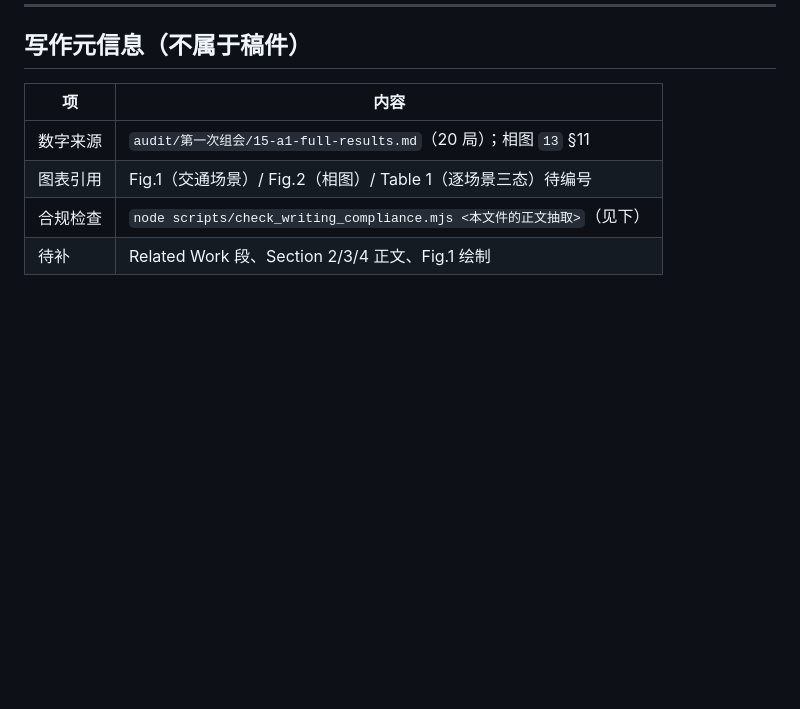
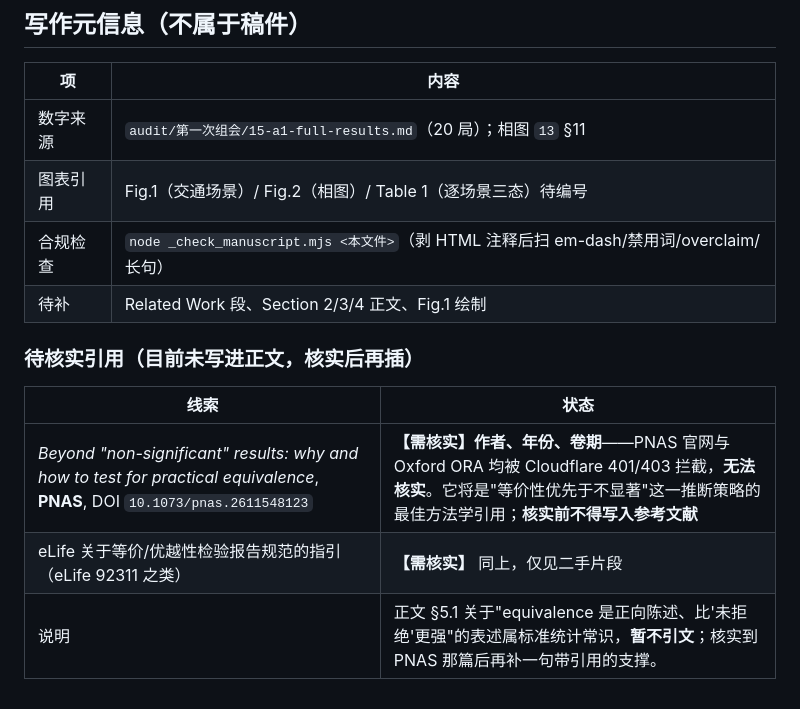
Before and after one commit to xyx-cmd-maker/auto-driving, a Markdown page: papers/p1/02-introduction-discussion.md, the part around the change. GitHub-like rendering; blank space fills up the shorter version.

Commit message:
docs(writing): 登记待核实方法学引用(PNAS 等价性论文, Cloudflare 拦截无法核实作者/年份, 未写入正文)

```diff
--- a/papers/p1/02-introduction-discussion.md
+++ b/papers/p1/02-introduction-discussion.md
@@ -154,5 +154,13 @@ real traffic. Two of these require only compute; the third requires data access.
 |---|---|
 | 数字来源 | `audit/第一次组会/15-a1-full-results.md`（20 局）；相图 `13` §11 |
 | 图表引用 | Fig.1（交通场景）/ Fig.2（相图）/ Table 1（逐场景三态）待编号 |
-| 合规检查 | `node scripts/check_writing_compliance.mjs <本文件的正文抽取>`（见下） |
+| 合规检查 | `node _check_manuscript.mjs <本文件>`（剥 HTML 注释后扫 em-dash/禁用词/overclaim/长句） |
 | 待补 | Related Work 段、Section 2/3/4 正文、Fig.1 绘制 |
+
+### 待核实引用（**目前未写进正文**，核实后再插）
+
+| 线索 | 状态 |
+|---|---|
+| *Beyond "non-significant" results: why and how to test for practical equivalence*, **PNAS**, DOI `10.1073/pnas.2611548123` | **【需核实】作者、年份、卷期**——PNAS 官网与 Oxford ORA 均被 Cloudflare 401/403 拦截，**无法核实**。它将是"等价性优先于不显著"这一推断策略的最佳方法学引用；**核实前不得写入参考文献** |
+| eLife 关于等价/优越性检验报告规范的指引（eLife 92311 之类） | **【需核实】** 同上，仅见二手片段 |
+| 说明 | 正文 §5.1 关于"equivalence 是正向陈述、比'未拒绝'更强"的表述属标准统计常识，**暂不引文**；核实到 PNAS 那篇后再补一句带引用的支撑。 |
```
